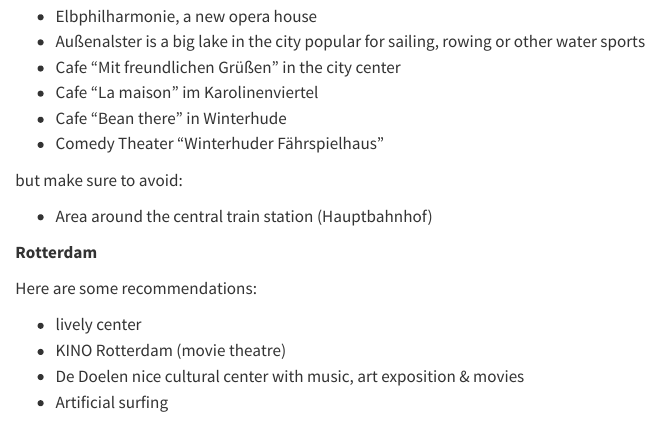
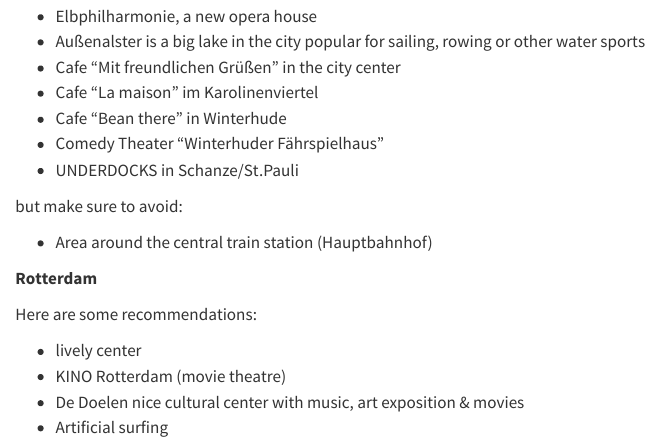
Before and after one commit to jonaspautmeier/city-guide, a Quarto document (city-guide/city-guide.qmd): the page in a window 1100 px wide, from 240 px down. Rendered offline with R 4.5, knitr and Pandoc in place of Quarto, with nearby package versions.

Commit message:
Add UNDERDOCKS
Solves #1 in the .qmd file

```diff
--- a/city-guide/city-guide.qmd
+++ b/city-guide/city-guide.qmd
@@ -18,6 +18,7 @@
 -   Cafe "La maison" im Karolinenviertel
 -   Cafe "Bean there" in Winterhude\
 -   Comedy Theater "Winterhuder Fährspielhaus"
+-   UNDERDOCKS in Schanze/St.Pauli
 
 but make sure to avoid:
 
```
